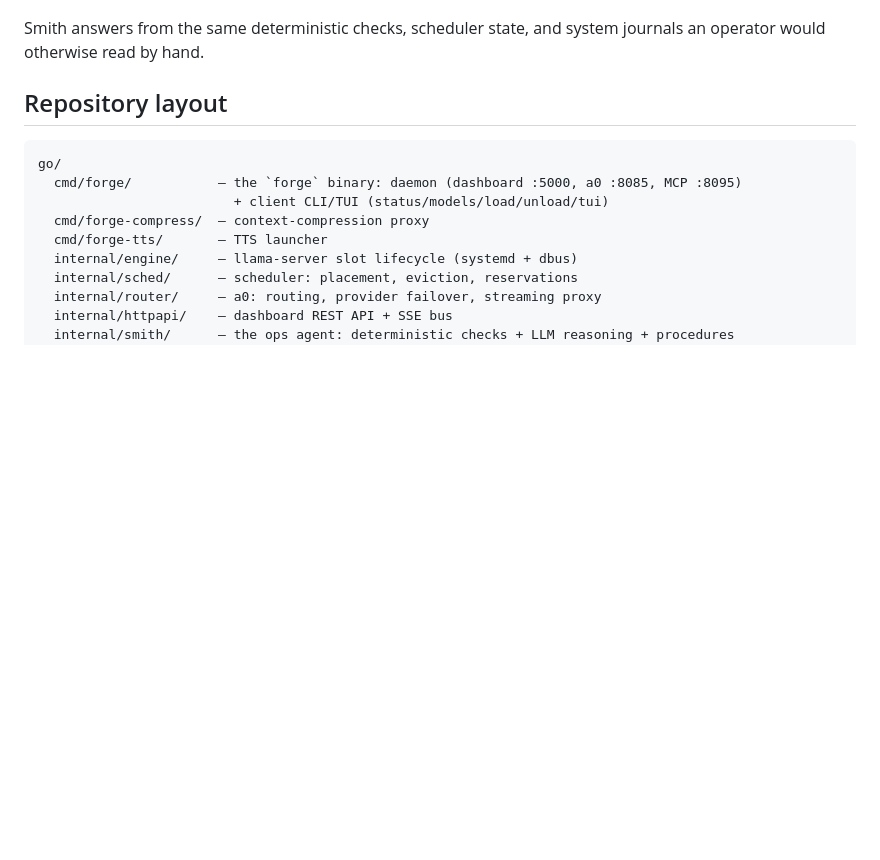
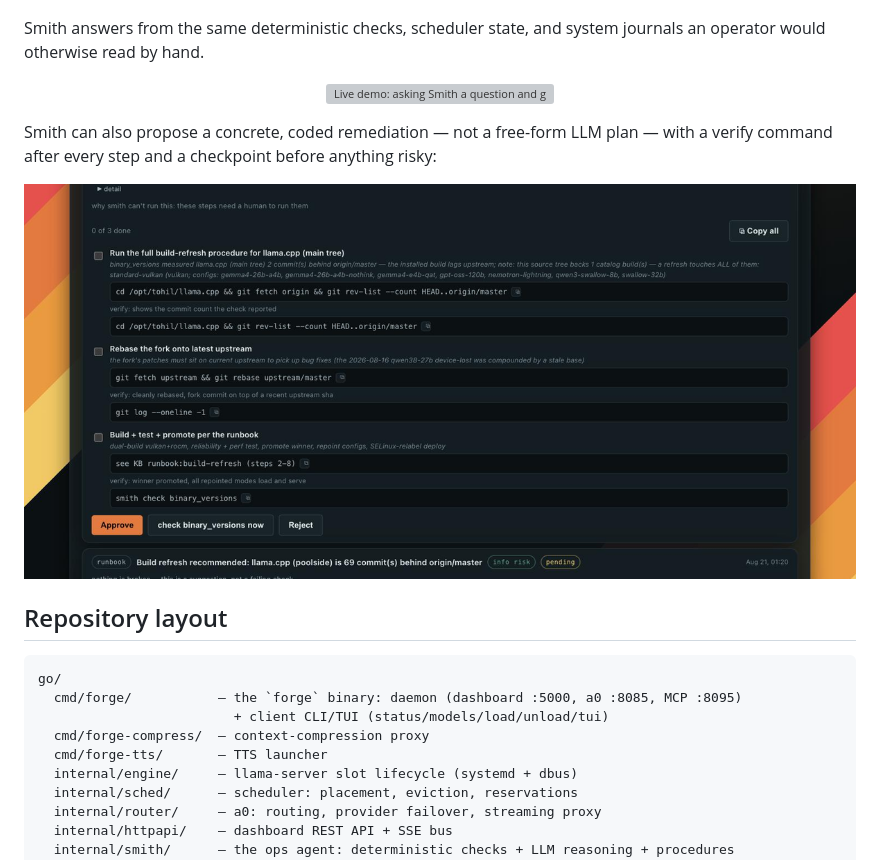
Before and after one commit to jsaigou/the-forge, a Markdown page: README.md, the part around one of its changes. GitHub-like rendering; pictures changed too: docs/assets/actioncard-dark.png (added); blank space fills up the shorter version; grey boxes are pictures that could not be loaded.

Commit message:
docs: add live demo GIFs, bring README to parity with internal
Add the Smith ask-demo and Add Model (HF search -> preflight) demo GIFs,
plus the autonomous-remediation screenshot, none of which were in the
public README before.

````diff
--- a/README.md
+++ b/README.md
@@ -67,6 +67,17 @@ work the same way.
 Smith answers from the same deterministic checks, scheduler state, and system journals an
 operator would otherwise read by hand.
 
+<p align="center">
+  <img src="docs/assets/smith-ask-demo.gif" alt="Live demo: asking Smith a question and getting a grounded answer back in real time" width="80%">
+</p>
+
+Smith can also propose a concrete, coded remediation — not a free-form LLM plan — with a verify
+command after every step and a checkpoint before anything risky:
+
+<p align="center">
+  <img src="docs/assets/actioncard-dark.png" alt="Smith proposing a build-refresh procedure with per-step verification" width="100%">
+</p>
+
 ## Repository layout
 
 ```
````
Also changed, not shown: other parts of README.md (+4 -0 lines), 2 other files.
